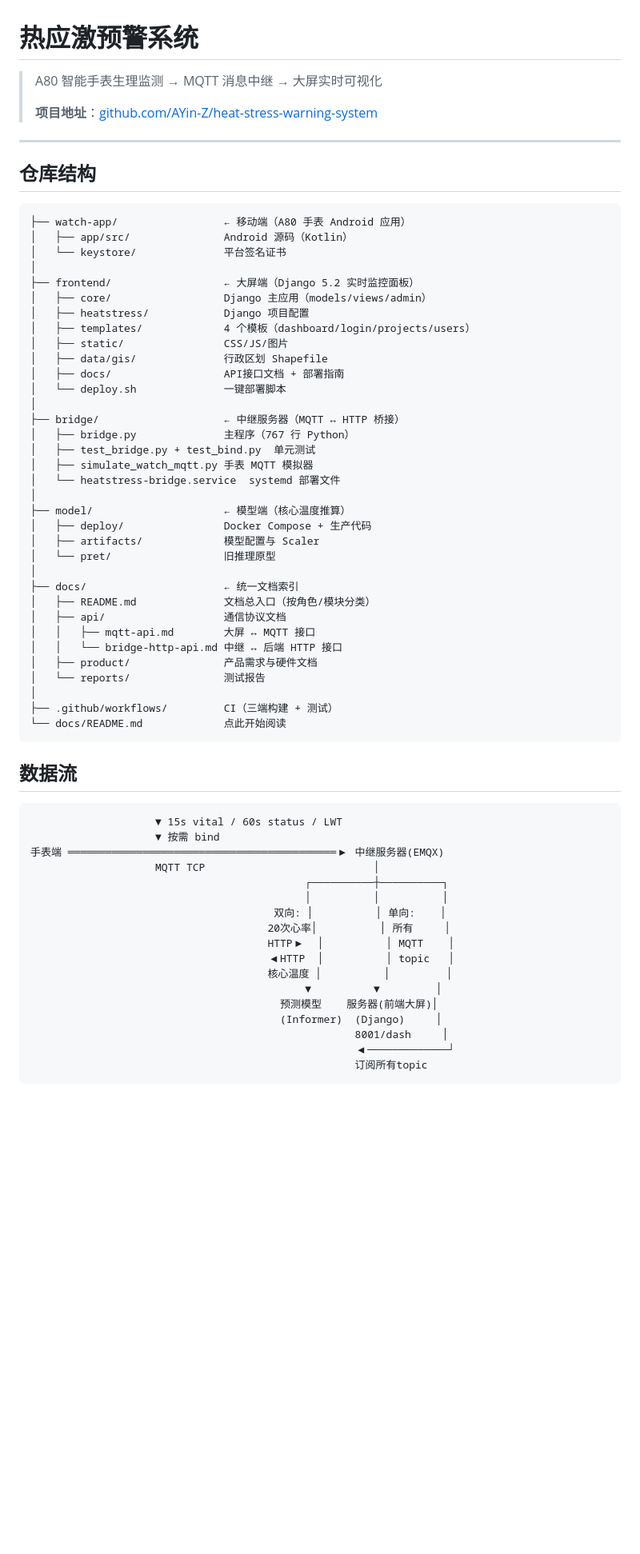
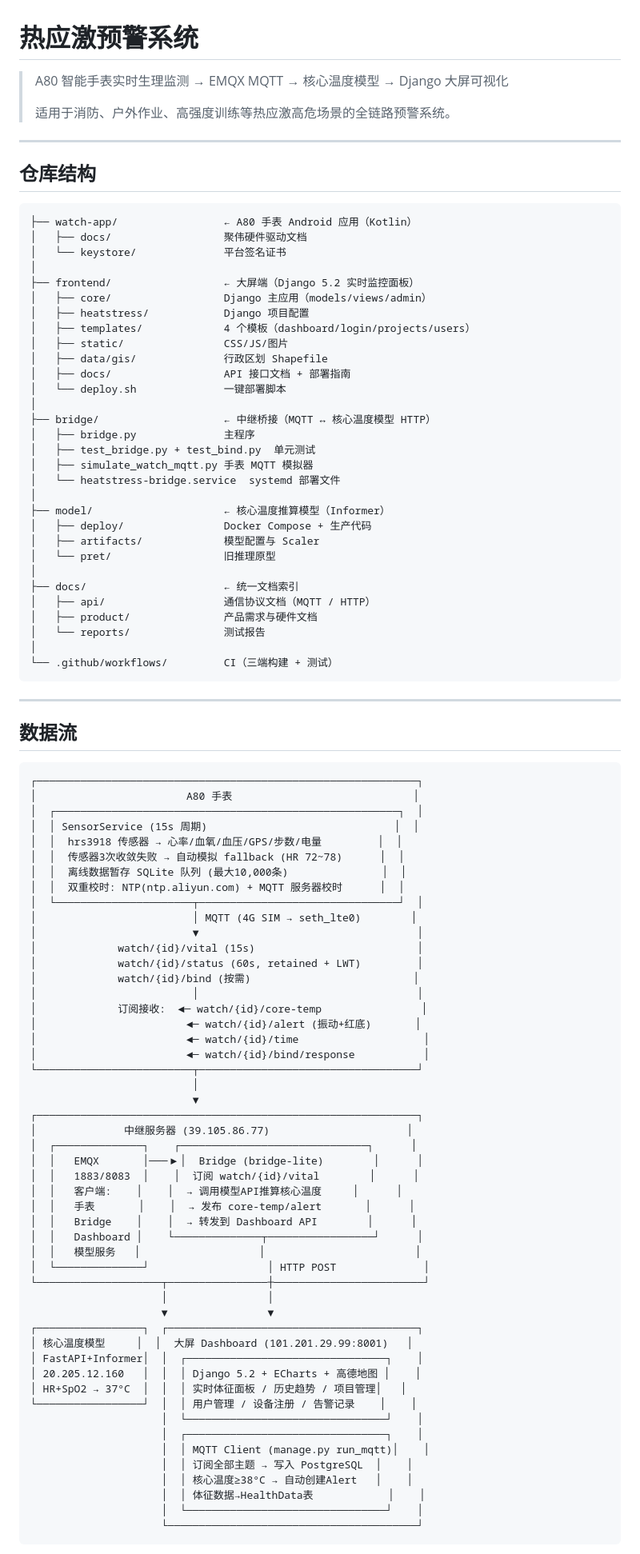
Before and after one commit to AYin-Z/heat-stress-warning-system, a Markdown page: README.md, the part around one of its changes. Shown at 80% size. GitHub-like rendering; blank space fills up the shorter version.

````diff
--- a/README.md
+++ b/README.md
@@ -1,16 +1,16 @@
 # 热应激预警系统
 
-> A80 智能手表生理监测 → MQTT 消息中继 → 大屏实时可视化
+> A80 智能手表实时生理监测 → EMQX MQTT → 核心温度模型 → Django 大屏可视化
 >
-> **项目地址**：[github.com/AYin-Z/heat-stress-warning-system](https://github.com/AYin-Z/heat-stress-warning-system)
+> 适用于消防、户外作业、高强度训练等热应激高危场景的全链路预警系统。
 
 ---
 
 ## 仓库结构
 
 ```
-├── watch-app/                 ← 移动端（A80 手表 Android 应用）
-│   ├── app/src/               Android 源码（Kotlin）
+├── watch-app/                 ← A80 手表 Android 应用（Kotlin）
+│   ├── docs/                  聚伟硬件驱动文档
 │   └── keystore/              平台签名证书
 │
 ├── frontend/                  ← 大屏端（Django 5.2 实时监控面板）
@@ -19,51 +19,82 @@
 │   ├── templates/             4 个模板（dashboard/login/projects/users）
 │   ├── static/                CSS/JS/图片
 │   ├── data/gis/              行政区划 Shapefile
-│   ├── docs/                  API接口文档 + 部署指南
+│   ├── docs/                  API 接口文档 + 部署指南
 │   └── deploy.sh              一键部署脚本
 │
-├── bridge/                    ← 中继服务器（MQTT ↔ HTTP 桥接）
-│   ├── bridge.py              主程序（767 行 Python）
+├── bridge/                    ← 中继桥接（MQTT ↔ 核心温度模型 HTTP）
+│   ├── bridge.py              主程序
 │   ├── test_bridge.py + test_bind.py  单元测试
 │   ├── simulate_watch_mqtt.py 手表 MQTT 模拟器
 │   └── heatstress-bridge.service  systemd 部署文件
 │
-├── model/                     ← 模型端（核心温度推算）
+├── model/                     ← 核心温度推算模型（Informer）
 │   ├── deploy/                Docker Compose + 生产代码
 │   ├── artifacts/             模型配置与 Scaler
 │   └── pret/                  旧推理原型
 │
 ├── docs/                      ← 统一文档索引
-│   ├── README.md              文档总入口（按角色/模块分类）
-│   ├── api/                   通信协议文档
-│   │   ├── mqtt-api.md        大屏 ↔ MQTT 接口
-│   │   └── bridge-http-api.md 中继 ↔ 后端 HTTP 接口
+│   ├── api/                   通信协议文档（MQTT / HTTP）
 │   ├── product/               产品需求与硬件文档
 │   └── reports/               测试报告
 │
-├── .github/workflows/         CI（三端构建 + 测试）
-└── docs/README.md             点此开始阅读
+└── .github/workflows/         CI（三端构建 + 测试）
 ```
+
+---
 
 ## 数据流
 
 ```
-                    ▼ 15s vital / 60s status / LWT
-                    ▼ 按需 bind
-手表端 ═══════════════════════════════════════════▶ 中继服务器(EMQX)
-                    MQTT TCP                           │
-                                            ┌──────────┼──────────┐
-                                            │          │          │
-                                       双向: │          │ 单向:    │
-                                      20次心率│          │ 所有     │
-                                      HTTP▶  │          │ MQTT    │
-                                      ◀HTTP  │          │ topic   │
-                                      核心温度 │          │         │
-                                            ▼          ▼         │
-                                        预测模型    服务器(前端大屏)│
-                                        (Informer)  (Django)     │
-                                                    8001/dash     │
-                                                    ◀─────────────┘
-                                                    订阅所有topic
+┌─────────────────────────────────────────────────────────────┐
+│                        A80 手表                             │
+│  ┌───────────────────────────────────────────────────────┐  │
+│  │ SensorService (15s 周期)                              │  │
+│  │  hrs3918 传感器 → 心率/血氧/血压/GPS/步数/电量         │  │
+│  │  传感器3次收敛失败 → 自动模拟 fallback (HR 72~78)      │  │
+│  │  离线数据暂存 SQLite 队列 (最大10,000条)               │  │
+│  │  双重校时: NTP(ntp.aliyun.com) + MQTT 服务器校时      │  │
+│  └──────────────────────┬────────────────────────────────┘  │
+│                         │ MQTT (4G SIM → seth_lte0)        │
+│                         ▼                                   │
+│             watch/{id}/vital (15s)                          │
+│             watch/{id}/status (60s, retained + LWT)         │
+│             watch/{id}/bind (按需)                          │
+│                         │                                   │
+│             订阅接收:  ◄─ watch/{id}/core-temp                │
+│                        ◄─ watch/{id}/alert (振动+红底)       │
+│                        ◄─ watch/{id}/time                    │
+│                        ◄─ watch/{id}/bind/response           │
+└─────────────────────────┬───────────────────────────────────┘
+                          │
+                          ▼
+┌─────────────────────────────────────────────────────────────┐
+│              中继服务器 (39.105.86.77)                      │
+│  ┌──────────────┐    ┌──────────────────────────────┐      │
+│  │   EMQX       │───▶│  Bridge (bridge-lite)        │      │
+│  │   1883/8083  │    │  订阅 watch/{id}/vital        │      │
+│  │   客户端:    │    │  → 调用模型API推算核心温度     │      │
+│  │   手表       │    │  → 发布 core-temp/alert       │      │
+│  │   Bridge    │    │  → 转发到 Dashboard API        │      │
+│  │   Dashboard │    └──────────────┬─────────────────┘      │
+│  │   模型服务   │                   │                        │
+│  └──────────────┘                   │ HTTP POST              │
+└────────────────────┬────────────────┼────────────────────────┘
+                     │                │
+                     ▼                ▼
+┌─────────────────┐  ┌────────────────────────────────────────┐
+│ 核心温度模型     │  │  大屏 Dashboard (101.201.29.99:8001)   │
+│ FastAPI+Informer│  │  ┌────────────────────────────────┐    │
+│ 20.205.12.160   │  │  │ Django 5.2 + ECharts + 高德地图 │    │
+│ HR+SpO2 → 37°C  │  │  │ 实时体征面板 / 历史趋势 / 项目管理│   │
+└─────────────────┘  │  │ 用户管理 / 设备注册 / 告警记录    │    │
+                     │  └────────────────────────────────┘    │
+                     │  ┌────────────────────────────────┐    │
+                     │  │ MQTT Client (manage.py run_mqtt)│    │
+                     │  │ 订阅全部主题 → 写入 PostgreSQL  │    │
+                     │  │ 核心温度≥38°C → 自动创建Alert   │    │
+                     │  │ 体征数据→HealthData表            │    │
+                     │  └────────────────────────────────┘    │
+                     └────────────────────────────────────────┘
 ```
 
````
Also changed, not shown: other parts of README.md (+86 -61 lines).
